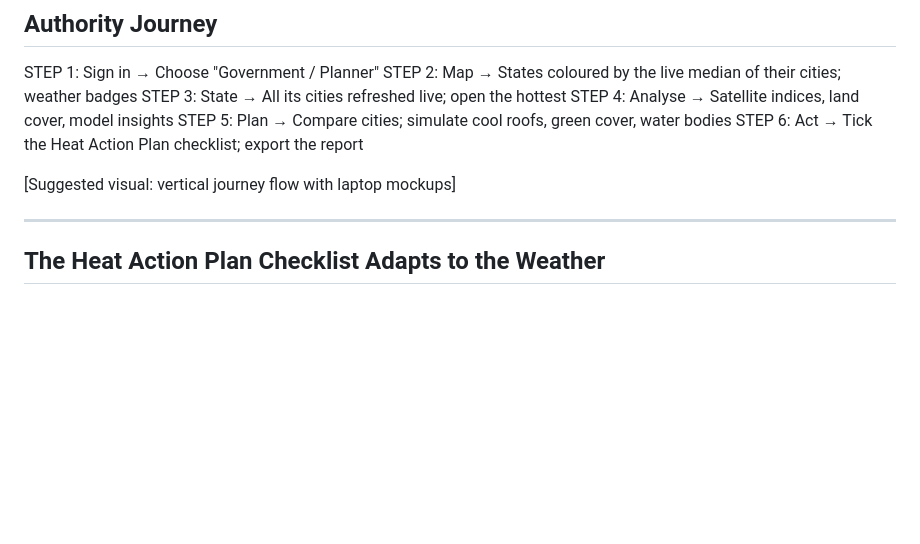
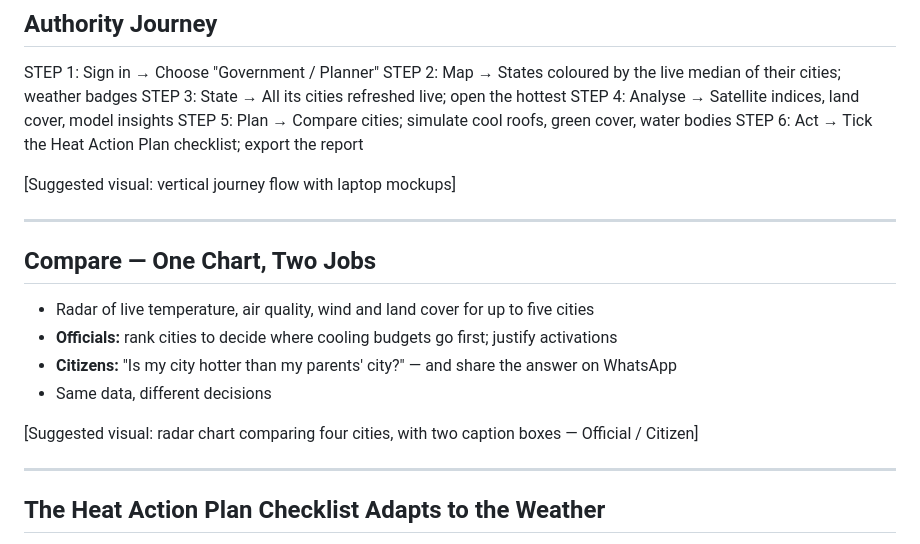
Before and after one commit to kkrrishagarwal/heatops, a Markdown page: SIH_PITCH_CONTENT_SIMPLIFIED.md, the part around the change. GitHub-like rendering; blank space fills up the shorter version.

Commit message:
docs: Compare tab framed for both audiences in the SIH content
Co-Authored-By: Claude Fable 5.1 <noreply@anthropic.com>

```diff
--- a/SIH_PITCH_CONTENT_SIMPLIFIED.md
+++ b/SIH_PITCH_CONTENT_SIMPLIFIED.md
@@ -84,6 +84,16 @@ STEP 5: Plan → Compare cities; simulate cool roofs, green cover, water bodies
 STEP 6: Act → Tick the Heat Action Plan checklist; export the report
 
 [Suggested visual: vertical journey flow with laptop mockups]
+
+---
+
+## Compare — One Chart, Two Jobs
+- Radar of live temperature, air quality, wind and land cover for up to five cities
+- **Officials:** rank cities to decide where cooling budgets go first; justify activations
+- **Citizens:** "Is my city hotter than my parents' city?" — and share the answer on WhatsApp
+- Same data, different decisions
+
+[Suggested visual: radar chart comparing four cities, with two caption boxes — Official / Citizen]
 
 ---
 
```
Also changed, not shown: SIH_IDEA_SUBMISSION.md (+3 -2 lines).
